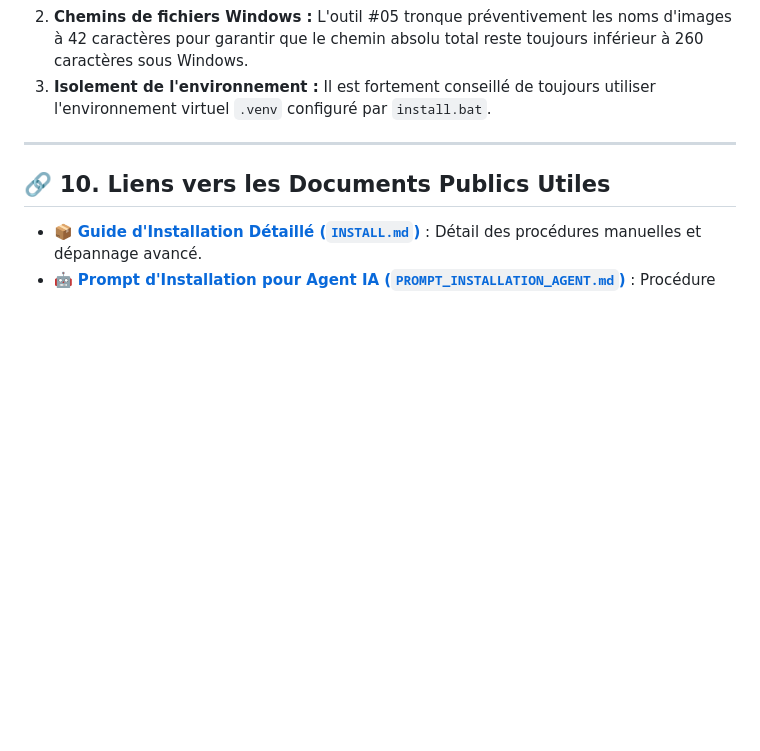
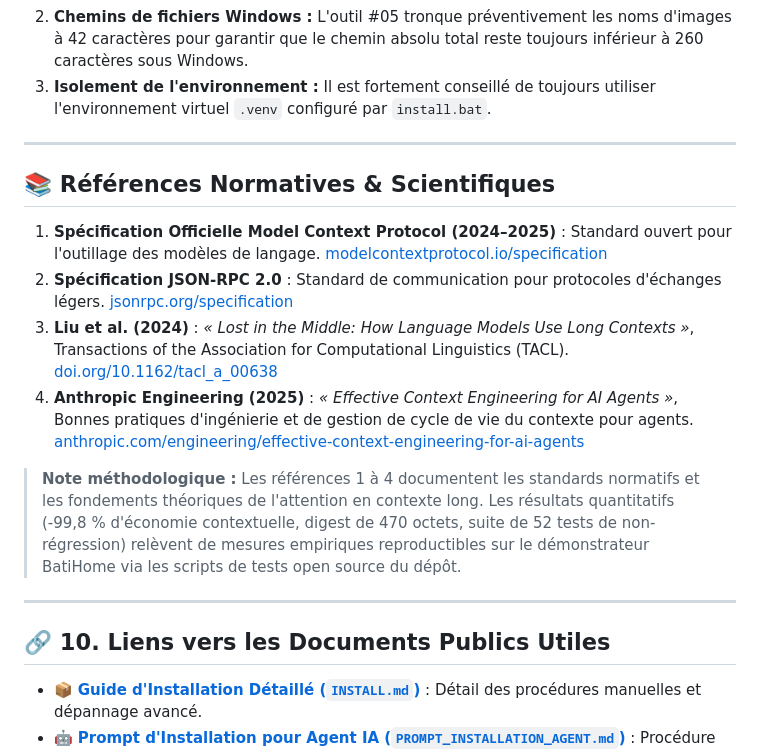
Before and after one commit to snorbik-ai/mcp-hybrid-architecture, a Markdown page: README.fr.md, the part around the change. GitHub-like rendering; blank space fills up the shorter version.

Commit message:
docs: integrate 4 foundational normative & academic references (MCP Spec, JSON-RPC, Liu et al., Anthropic)

```diff
--- a/README.fr.md
+++ b/README.fr.md
@@ -263,6 +263,17 @@ python mcp_shared/mcp_http_gateway.py --port 5185
 
 ---
 
+## 📚 Références Normatives & Scientifiques
+
+1. **Spécification Officielle Model Context Protocol (2024–2025)** : Standard ouvert pour l'outillage des modèles de langage. [modelcontextprotocol.io/specification](https://modelcontextprotocol.io/specification/)
+2. **Spécification JSON-RPC 2.0** : Standard de communication pour protocoles d'échanges légers. [jsonrpc.org/specification](https://www.jsonrpc.org/specification)
+3. **Liu et al. (2024)** : *« Lost in the Middle: How Language Models Use Long Contexts »*, Transactions of the Association for Computational Linguistics (TACL). [doi.org/10.1162/tacl_a_00638](https://doi.org/10.1162/tacl_a_00638)
+4. **Anthropic Engineering (2025)** : *« Effective Context Engineering for AI Agents »*, Bonnes pratiques d'ingénierie et de gestion de cycle de vie du contexte pour agents. [anthropic.com/engineering/effective-context-engineering-for-ai-agents](https://www.anthropic.com/engineering/effective-context-engineering-for-ai-agents)
+
+> **Note méthodologique :** Les références 1 à 4 documentent les standards normatifs et les fondements théoriques de l'attention en contexte long. Les résultats quantitatifs (-99,8 % d'économie contextuelle, digest de 470 octets, suite de 52 tests de non-régression) relèvent de mesures empiriques reproductibles sur le démonstrateur BatiHome via les scripts de tests open source du dépôt.
+
+---
+
 ## 🔗 10. Liens vers les Documents Publics Utiles
 
 * 📦 [**Guide d'Installation Détaillé (`INSTALL.md`)**](./INSTALL.md) : Détail des procédures manuelles et dépannage avancé.
```
Also changed, not shown: README.md (+11 -0 lines).
